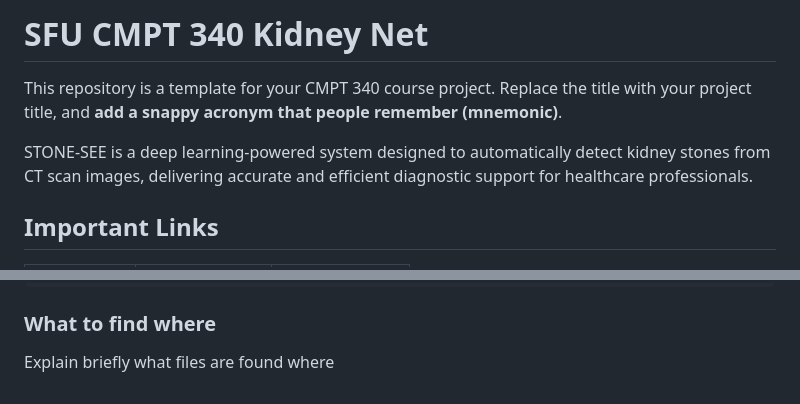
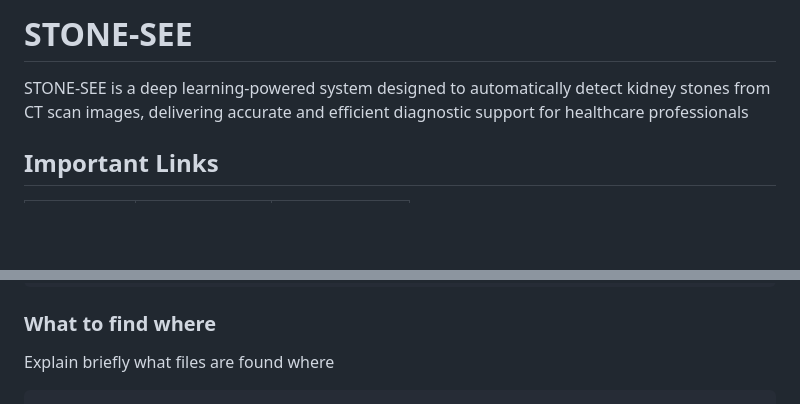
Before and after one commit to sfu-cmpt340/Stone-See, a Markdown page: README.md, 2 parts joined by grey strips. GitHub-like rendering; blank space fills up the shorter version.

Commit message:
Updated data structure

````diff
--- a/README.md
+++ b/README.md
@@ -1,8 +1,5 @@
-# SFU CMPT 340 Kidney Net
-This repository is a template for your CMPT 340 course project.
-Replace the title with your project title, and **add a snappy acronym that people remember (mnemonic)**.
-
-STONE-SEE is a deep learning-powered system designed to automatically detect kidney stones from CT scan images, delivering accurate and efficient diagnostic support for healthcare professionals.
+# STONE-SEE
+STONE-SEE is a deep learning-powered system designed to automatically detect kidney stones from CT scan images, delivering accurate and efficient diagnostic support for healthcare professionals
 
 ## Important Links
 
@@ -45,6 +42,7 @@ for img in imgs:
 
 Explain briefly what files are found where
 
+```bash
 repository
 ├── data                          ## Contains all data-related files
 │   ├── raw/                      ## Raw data: original CT scans
````
Also changed, not shown: other parts of README.md (+1 -0 lines).
